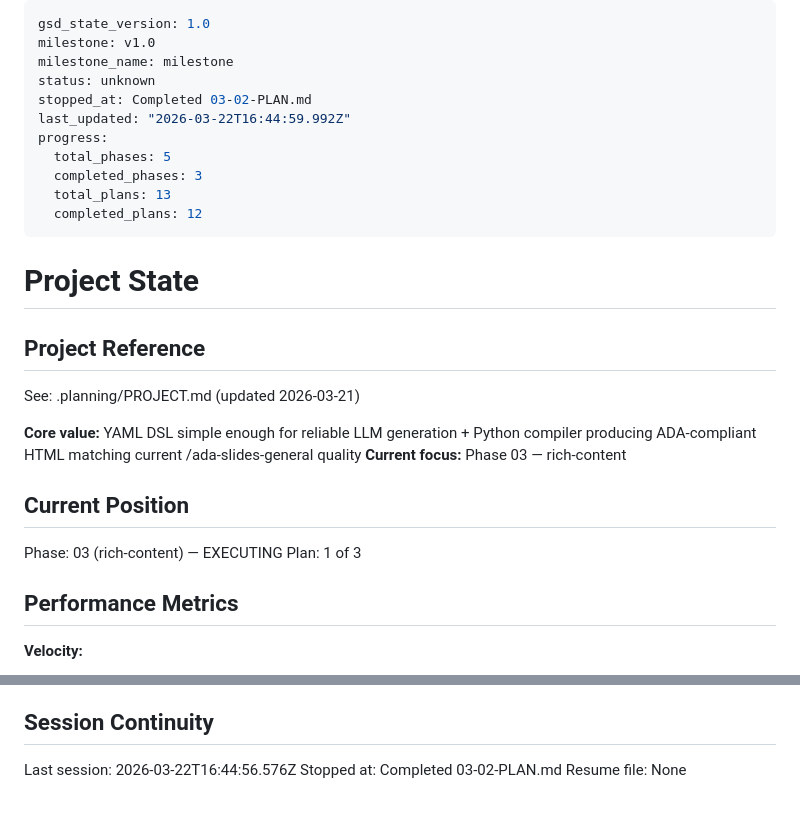
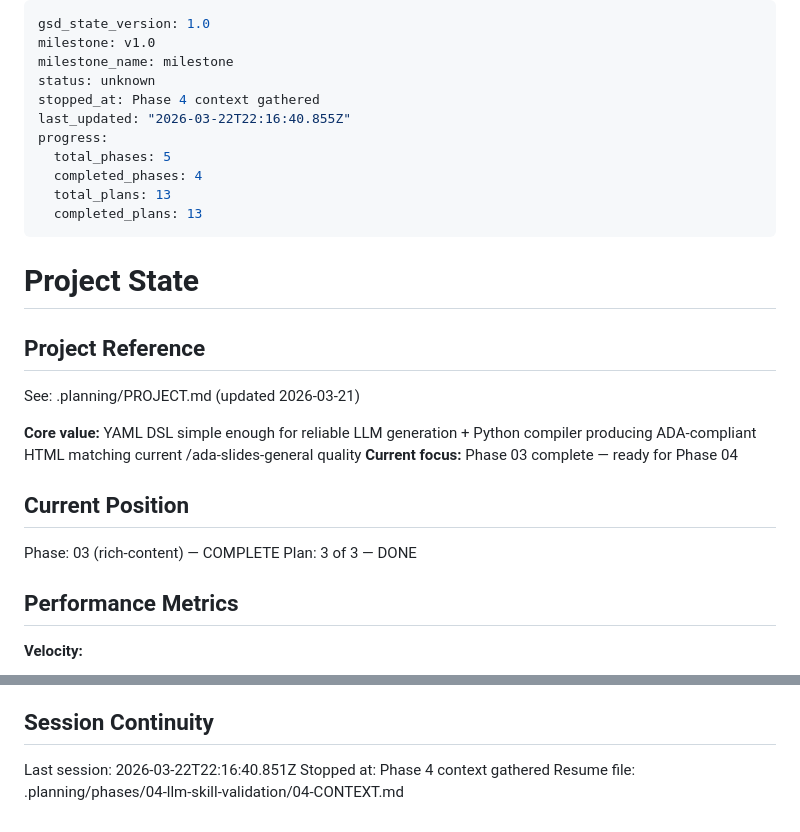
Before and after one commit to erlebach/skill-md_to_yaml, a Markdown page: .planning/STATE.md, 2 parts joined by grey strips. GitHub-like rendering.

Commit message:
docs(state): record phase 4 context session

```diff
--- a/.planning/STATE.md
+++ b/.planning/STATE.md
@@ -3,13 +3,13 @@ gsd_state_version: 1.0
 milestone: v1.0
 milestone_name: milestone
 status: unknown
-stopped_at: Completed 03-02-PLAN.md
-last_updated: "2026-03-22T16:44:59.992Z"
+stopped_at: Phase 4 context gathered
+last_updated: "2026-03-22T22:16:40.855Z"
 progress:
   total_phases: 5
-  completed_phases: 3
+  completed_phases: 4
   total_plans: 13
-  completed_plans: 12
+  completed_plans: 13
 ---
 
 # Project State
@@ -19,12 +19,12 @@ progress:
 See: .planning/PROJECT.md (updated 2026-03-21)
 
 **Core value:** YAML DSL simple enough for reliable LLM generation + Python compiler producing ADA-compliant HTML matching current /ada-slides-general quality
-**Current focus:** Phase 03 — rich-content
+**Current focus:** Phase 03 complete — ready for Phase 04
 
 ## Current Position
 
-Phase: 03 (rich-content) — EXECUTING
-Plan: 1 of 3
+Phase: 03 (rich-content) — COMPLETE
+Plan: 3 of 3 — DONE
 
 ## Performance Metrics
 
@@ -98,6 +98,6 @@ None yet.
 
 ## Session Continuity
 
-Last session: 2026-03-22T16:44:56.576Z
-Stopped at: Completed 03-02-PLAN.md
-Resume file: None
+Last session: 2026-03-22T22:16:40.851Z
+Stopped at: Phase 4 context gathered
+Resume file: .planning/phases/04-llm-skill-validation/04-CONTEXT.md
```
